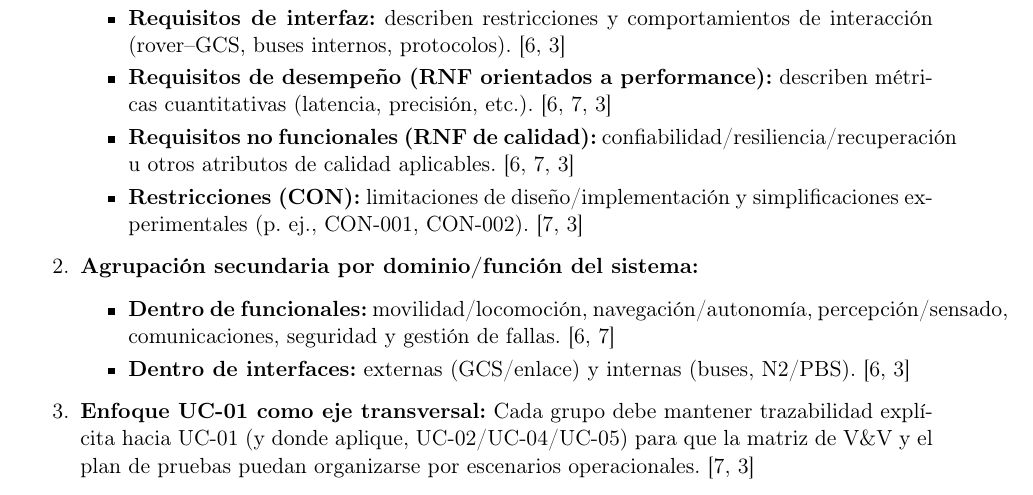
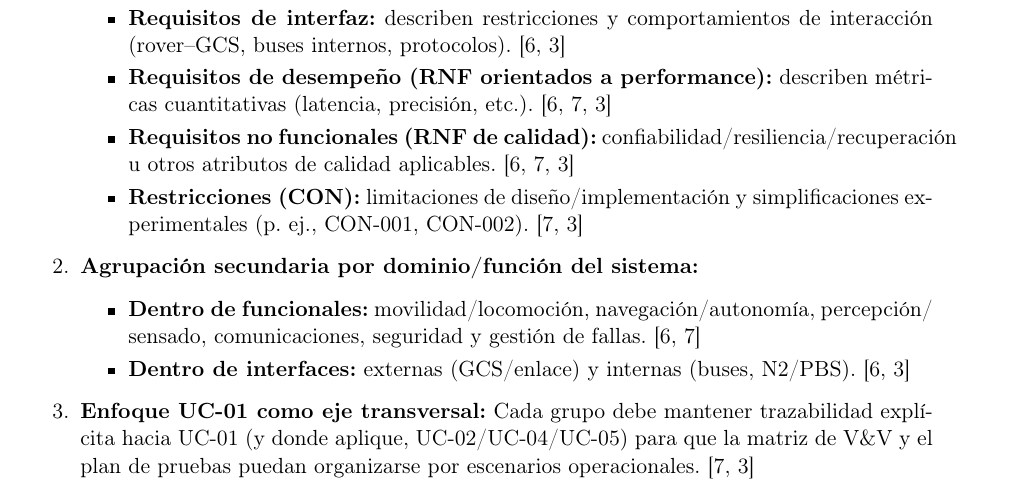
Before and after one commit to Alonso11/Olympus-Project-TFG-TEC, a LaTeX document (main.tex, which reads sections/s08_req_org_notation.tex): part of page 70 of 143, cut so that both start at the same text. Compiled offline with pdfLaTeX.

Commit message:
fmt: add allowbreak in movilidad/locomocion slash list in s08:52 (fixes 37pt overfull)

```diff
--- a/sections/s08_req_org_notation.tex
+++ b/sections/s08_req_org_notation.tex
@@ -49,7 +49,7 @@ Para asegurar trazabilidad, gestión y verificabilidad, cada requisito (RF/RNF/C
 
     \item \textbf{Agrupación secundaria por dominio/función del sistema:}
     \begin{itemize}
-        \item \textbf{Dentro de funcionales:} movilidad/locomoción, navegación/autonomía, percepción/sensado, comunicaciones, seguridad y gestión de fallas. \cite{omg_sysml_mbse, nasa_cm}
+        \item \textbf{Dentro de funcionales:} movilidad/\allowbreak locomoción, navegación/\allowbreak autonomía, percepción/\allowbreak sensado, comunicaciones, seguridad y gestión de fallas. \cite{omg_sysml_mbse, nasa_cm}
         \item \textbf{Dentro de interfaces:} externas (GCS/enlace) y internas (buses, N2/PBS). \cite{omg_sysml_mbse, segoldmine_ppi}
     \end{itemize}
 
```
